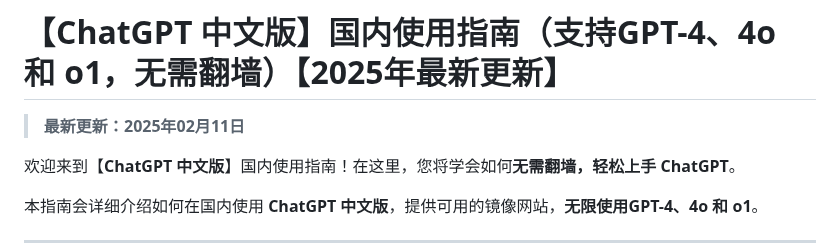
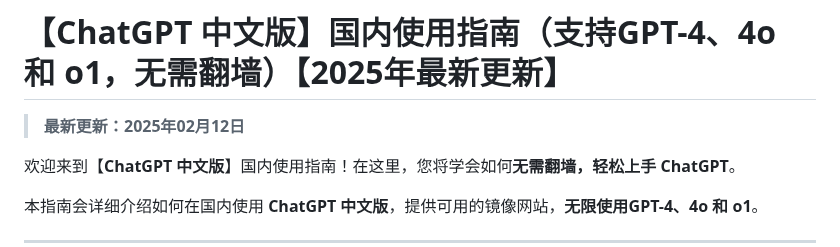
Before and after one commit to chatgpt-site-cn/ChatGPT, a Markdown page: README.md, the part around the change. GitHub-like rendering.

```diff
--- a/README.md
+++ b/README.md
@@ -1,6 +1,6 @@
 # 【ChatGPT 中文版】国内使用指南（支持GPT-4、4o 和 o1，无需翻墙）【2025年最新更新】
 
-> **最新更新：2025年02月11日**
+> **最新更新：2025年02月12日**
 
 欢迎来到【**ChatGPT 中文版**】国内使用指南！在这里，您将学会如何**无需翻墙，轻松上手 ChatGPT**。
 
```
